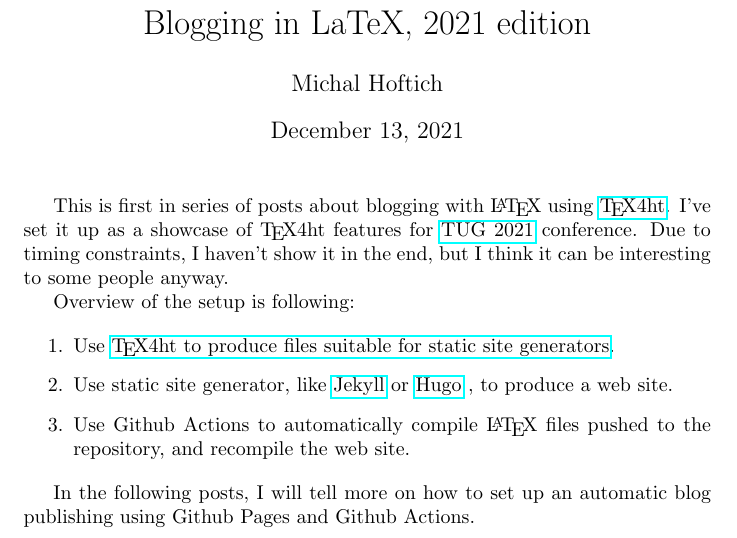
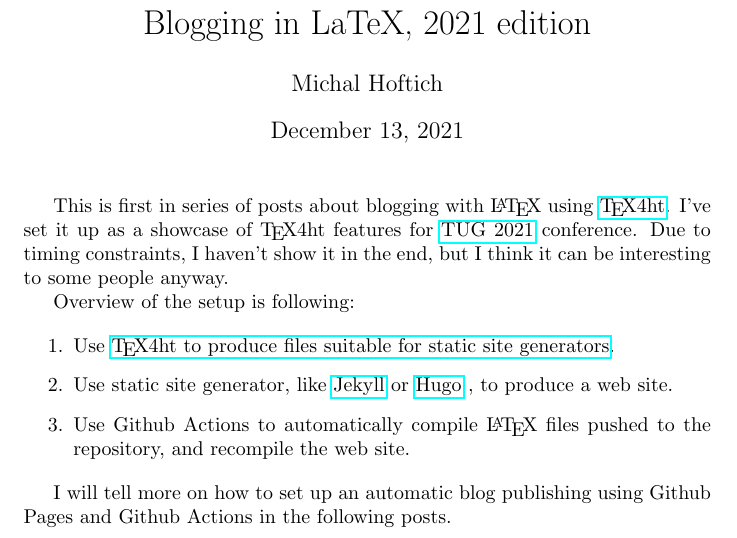
Before and after one commit to michal-h21/testblog, a LaTeX document (texposts/blogging-in-latex-2021-edition/blogging-in-latex-2021-edition.tex): part of the page, cut so that both start at the same text. Compiled offline with pdfLaTeX.

Commit message:
word order

```diff
--- a/texposts/blogging-in-latex-2021-edition/blogging-in-latex-2021-edition.tex
+++ b/texposts/blogging-in-latex-2021-edition/blogging-in-latex-2021-edition.tex
@@ -26,8 +26,8 @@ or \href{https://gohugo.io/}{Hugo}
 to the repository, and recompile the web site.
 \end{enumerate}
 
-In the following posts, I will tell more on how to set up an automatic
-blog publishing using Github Pages and Github Actions.
+I will tell more on how to set up an automatic
+blog publishing using Github Pages and Github Actions in the following posts.
 % \end{markdown*}
 
 \end{document}
```
